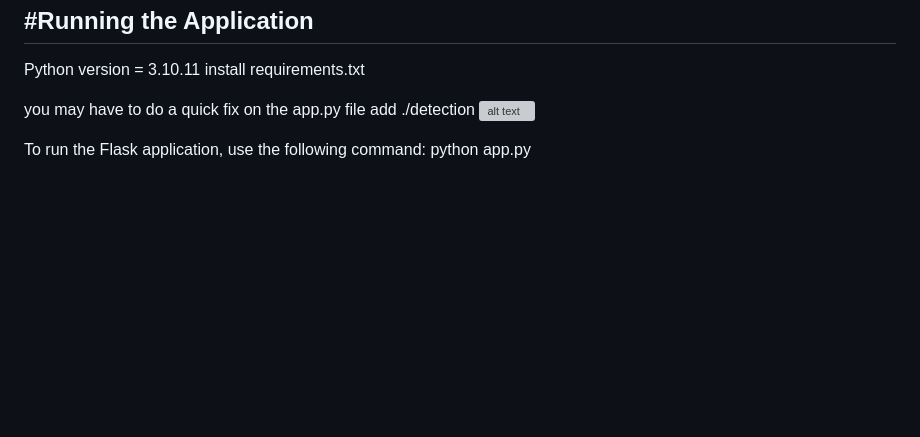
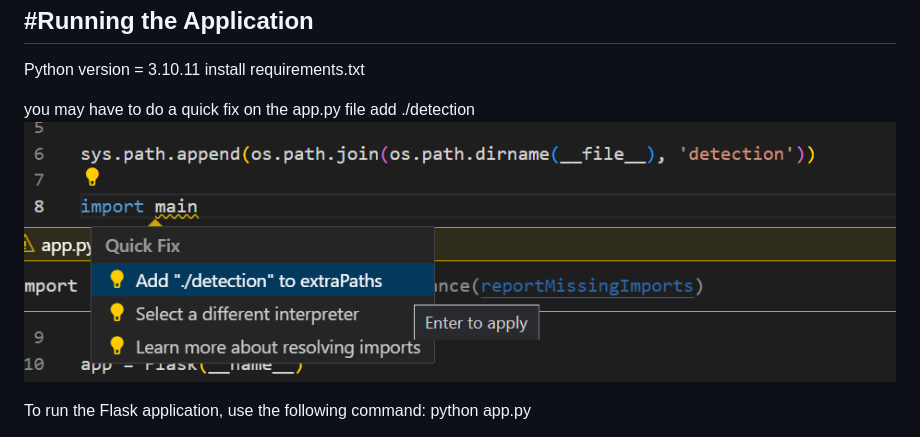
Before and after one commit to rankum26/licenseplate-recognition-kumarran26, a Markdown page: README.md, the part around the change. GitHub-like rendering; blank space fills up the shorter version; grey boxes are pictures that could not be loaded.

Commit message:
correction

```diff
--- a/README.md
+++ b/README.md
@@ -49,7 +49,7 @@ install requirements.txt
 
 you may have to do a quick fix on the app.py file
 add ./detection
-![alt text](README_pictures\image0.png)
+![alt text](README_pictures/image0.png)
 
 To run the Flask application, use the following command:
 python app.py
```
